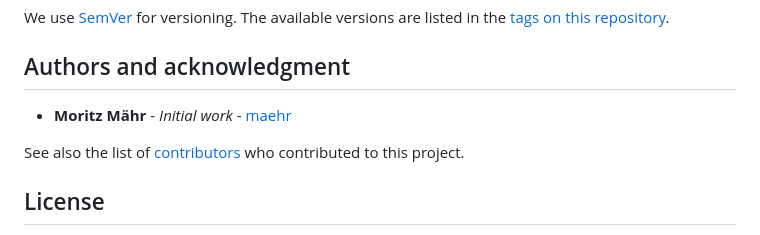
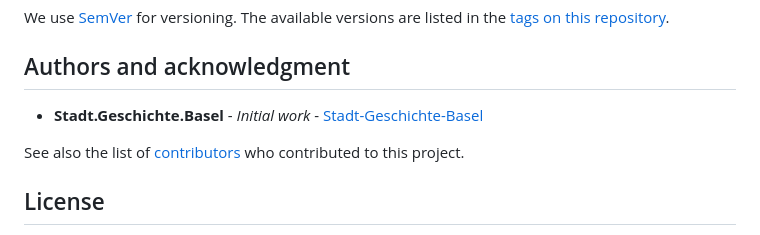
Before and after one commit to maehr/dublin-core-metadata-enhancer, a Markdown page: README.md, the part around the change. GitHub-like rendering.

Commit message:
refactor: update author attribution in README and remove unused template file

```diff
--- a/README.md
+++ b/README.md
@@ -151,7 +151,7 @@ We use [SemVer](http://semver.org/) for versioning. The available versions are l
 
 ## Authors and acknowledgment
 
-- **Moritz Mähr** - _Initial work_ - [maehr](https://github.com/maehr)
+- **Stadt.Geschichte.Basel** - _Initial work_ - [Stadt-Geschichte-Basel](https://github.com/Stadt-Geschichte-Basel)
 
 See also the list of [contributors](https://github.com/Stadt-Geschichte-Basel/dublin-core-metadata-enhancer/graphs/contributors) who contributed to this project.
 
```
Also changed, not shown: README.template.md (deleted, +0 -94 lines).
